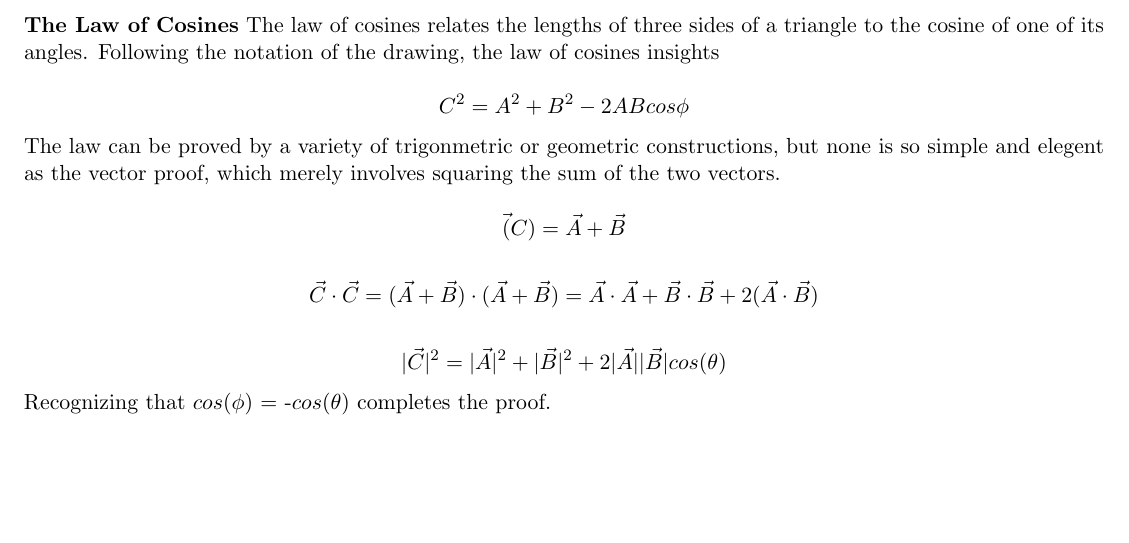
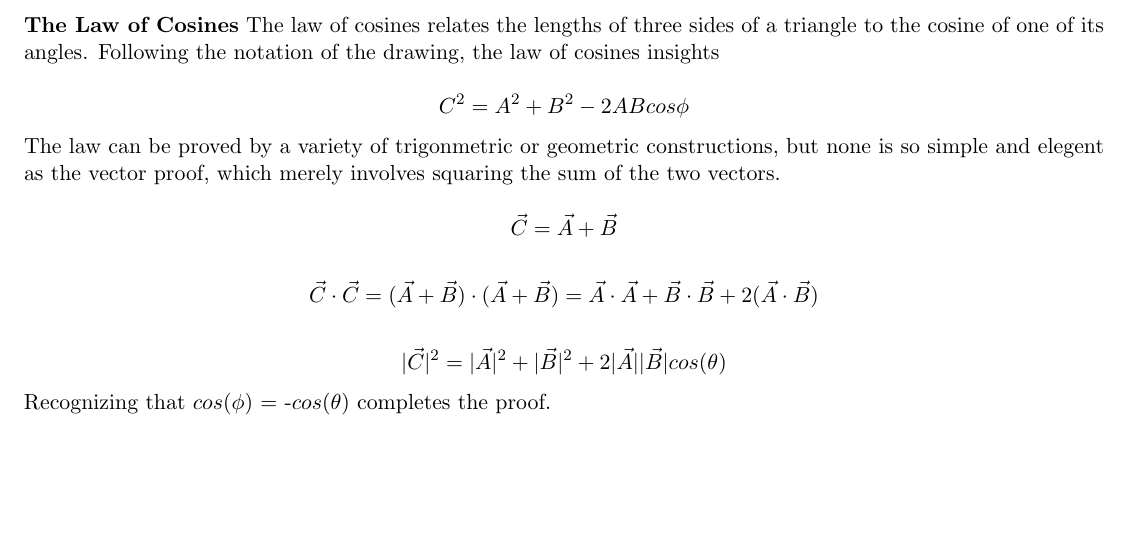
Before and after one commit to dimsumenjoyer/linearalgebra, a LaTeX document (knkchapter1notes.tex): part of page 2 of 3, cut so that both start at the same text. Compiled offline with pdfLaTeX.

Commit message:
Add files via upload

```diff
--- a/knkchapter1notes.tex
+++ b/knkchapter1notes.tex
@@ -65,7 +65,7 @@ The law can be proved by a variety of trigonmetric or geometric constructions, b
 as the vector proof, which merely involves squaring the sum of the two vectors.
 
 \[
-    \vec(C) = \vec{A} + \vec{B}
+    \vec{C} = \vec{A} + \vec{B}
 \]
 
 \[
```
Also changed, not shown: knkchapter1notes.pdf.
